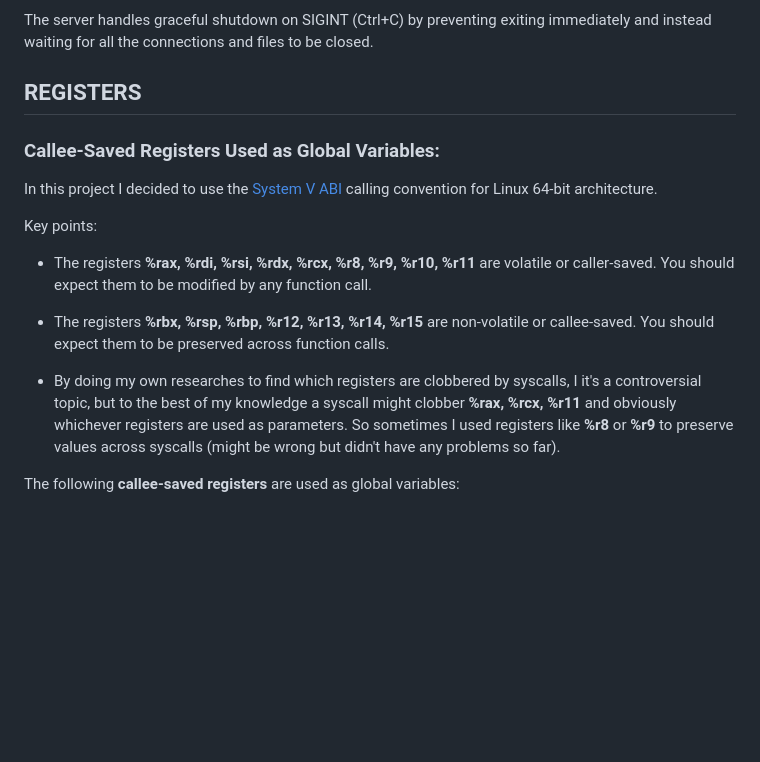
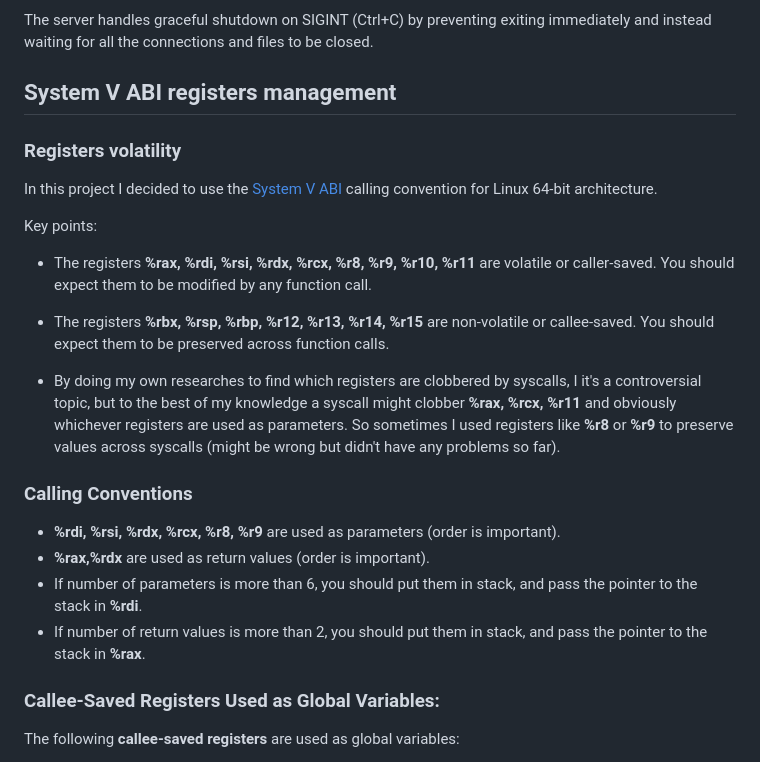
Before and after one commit to Zakharii-Husar/asm_server, a Markdown page: readme.md, the part around the change. GitHub-like rendering; blank space fills up the shorter version.

Commit message:
Added more to register managment chapter in readme

```diff
--- a/readme.md
+++ b/readme.md
@@ -153,9 +153,9 @@ The server handles graceful shutdown on SIGINT (Ctrl+C)
 by preventing exiting immediately and instead waiting for all the connections and files to be closed.
 
 
-## REGISTERS
+## System V ABI registers management
 
-### Callee-Saved Registers Used as Global Variables:
+### Registers volatility
 
 In this project I decided to use the [System V ABI](https://wiki.osdev.org/System_V_ABI) calling convention for Linux 64-bit architecture.
 
@@ -165,6 +165,15 @@ Key points:
 - The registers **%rbx, %rsp, %rbp, %r12, %r13, %r14, %r15** are non-volatile or callee-saved. You should expect them to be preserved across function calls.
 
 - By doing my own researches to find which registers are clobbered by syscalls, I it's a controversial topic, but to the best of my knowledge a syscall might clobber **%rax, %rcx, %r11** and obviously whichever registers are used as parameters. So sometimes I used registers like **%r8** or **%r9** to preserve values across syscalls (might be wrong but didn't have any problems so far).
+
+### Calling Conventions
+
+- **%rdi, %rsi, %rdx, %rcx, %r8, %r9** are used as parameters (order is important).
+- **%rax,%rdx** are used as return values (order is important).
+- If number of parameters is more than 6, you should put them in stack, and pass the pointer to the stack in **%rdi**.
+- If number of return values is more than 2, you should put them in stack, and pass the pointer to the stack in **%rax**.
+
+### Callee-Saved Registers Used as Global Variables:
 
 The following **callee-saved registers** are used as global variables:
 
```
